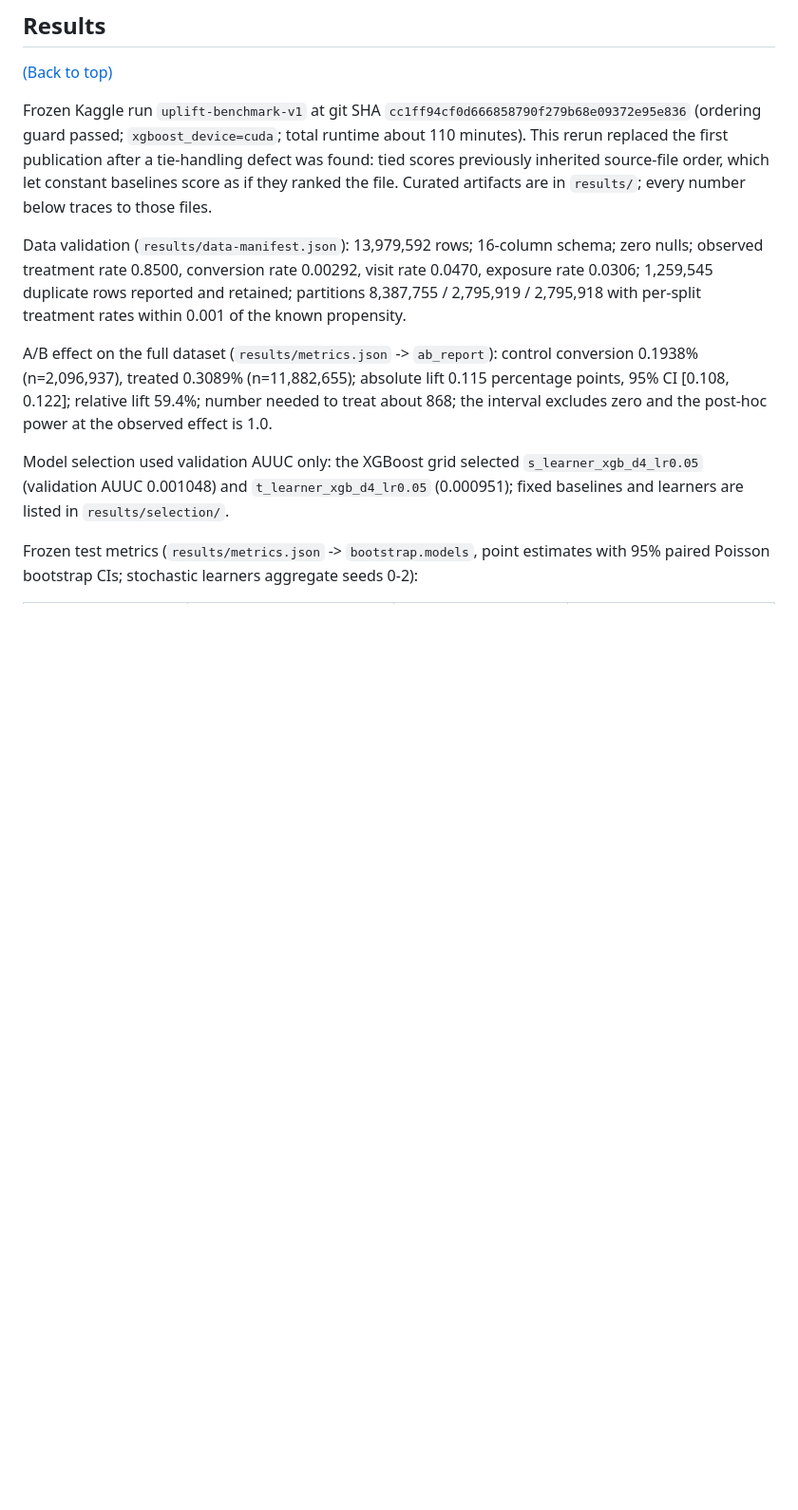
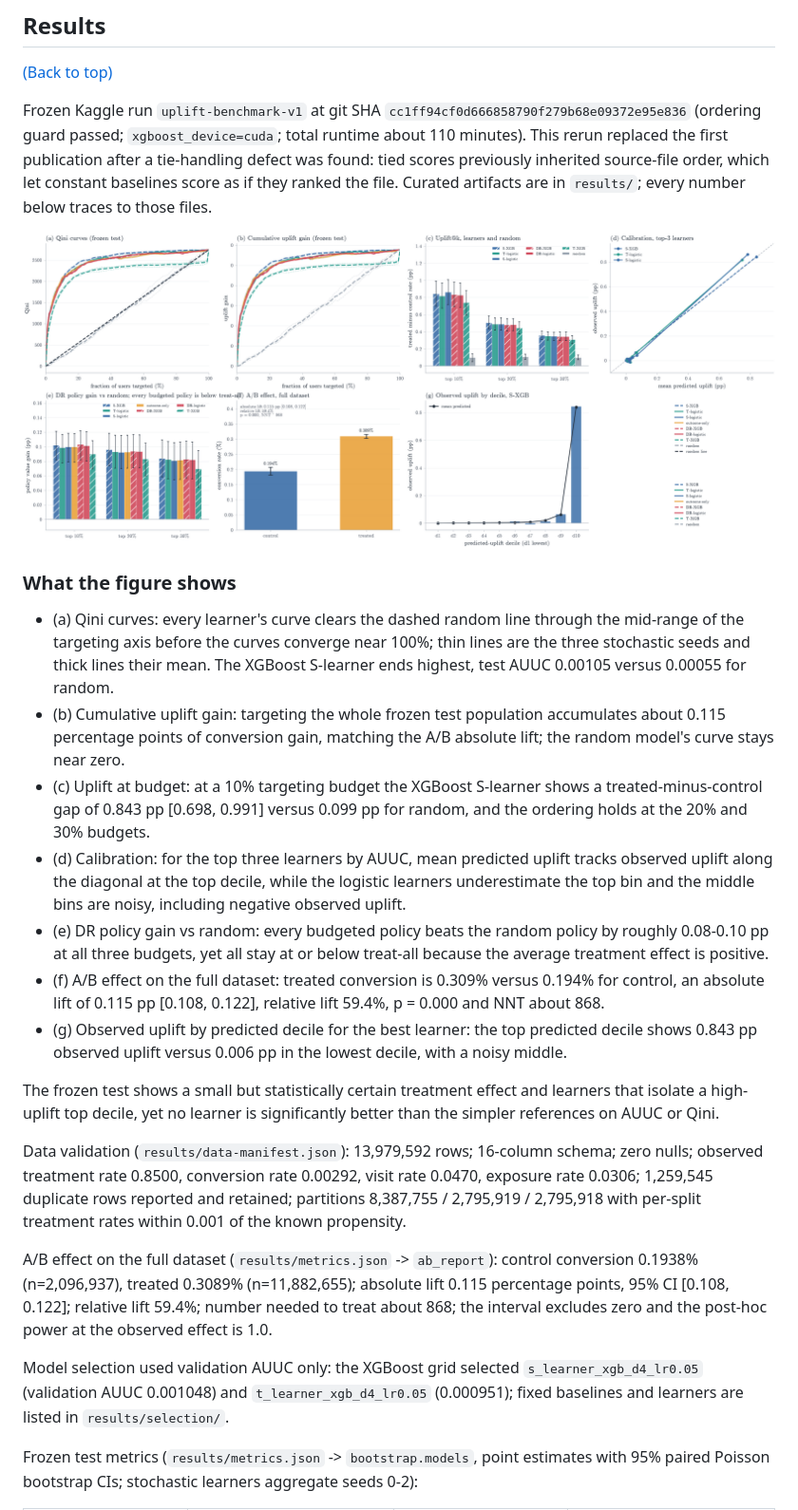
Before and after one commit to Creator101-commits/experimentation-uplift-modeling, a Markdown page: README.md, the part around one of its changes. Shown at 95% size. GitHub-like rendering; pictures changed too: image.png; blank space fills up the shorter version.

```diff
--- a/README.md
+++ b/README.md
@@ -168,6 +168,43 @@ replaced the first publication after a tie-handling defect was found:
 tied scores previously inherited source-file order, which let constant
 baselines score as if they ranked the file. Curated artifacts are in
 `results/`; every number below traces to those files.
+
+![Uplift benchmark results: Qini and cumulative gain curves, uplift at
+budget, calibration, policy gains, the A/B effect and decile uplift](image.png)
+
+### What the figure shows
+
+- (a) Qini curves: every learner's curve clears the dashed random
+  line through the mid-range of the targeting axis before the curves
+  converge near 100%; thin lines are the three stochastic seeds and
+  thick lines their mean. The XGBoost S-learner ends highest, test
+  AUUC 0.00105 versus 0.00055 for random.
+- (b) Cumulative uplift gain: targeting the whole frozen test
+  population accumulates about 0.115 percentage points of conversion
+  gain, matching the A/B absolute lift; the random model's curve stays
+  near zero.
+- (c) Uplift at budget: at a 10% targeting budget the XGBoost
+  S-learner shows a treated-minus-control gap of 0.843 pp
+  [0.698, 0.991] versus 0.099 pp for random, and the ordering holds at
+  the 20% and 30% budgets.
+- (d) Calibration: for the top three learners by AUUC, mean predicted
+  uplift tracks observed uplift along the diagonal at the top decile,
+  while the logistic learners underestimate the top bin and the middle
+  bins are noisy, including negative observed uplift.
+- (e) DR policy gain vs random: every budgeted policy beats the random
+  policy by roughly 0.08-0.10 pp at all three budgets, yet all stay at
+  or below treat-all because the average treatment effect is positive.
+- (f) A/B effect on the full dataset: treated conversion is 0.309%
+  versus 0.194% for control, an absolute lift of 0.115 pp
+  [0.108, 0.122], relative lift 59.4%, p = 0.000 and NNT about 868.
+- (g) Observed uplift by predicted decile for the best learner: the
+  top predicted decile shows 0.843 pp observed uplift versus 0.006 pp
+  in the lowest decile, with a noisy middle.
+
+The frozen test shows a small but statistically certain treatment
+effect and learners that isolate a high-uplift top decile, yet no
+learner is significantly better than the simpler references on AUUC
+or Qini.
 
 Data validation (`results/data-manifest.json`): 13,979,592 rows; 16-column
 schema; zero nulls; observed treatment rate 0.8500, conversion rate
```
Also changed, not shown: other parts of README.md (+1 -2 lines), 2 other files.
